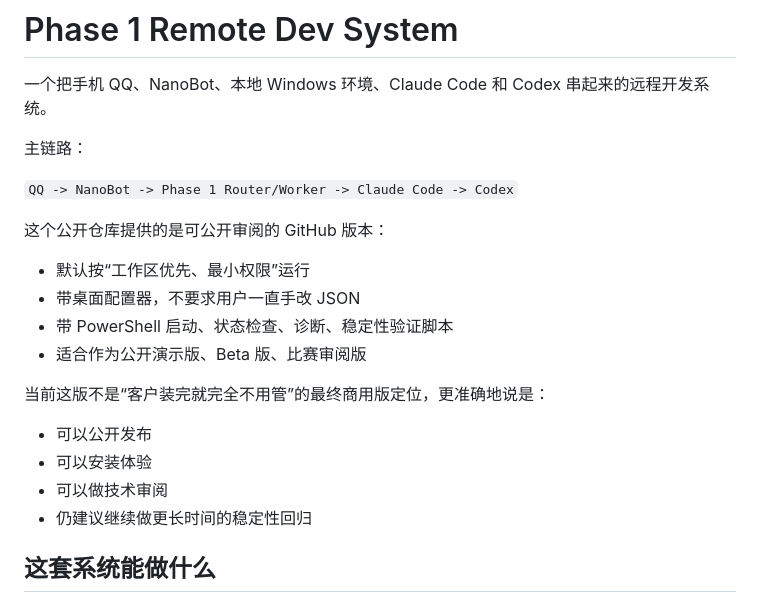
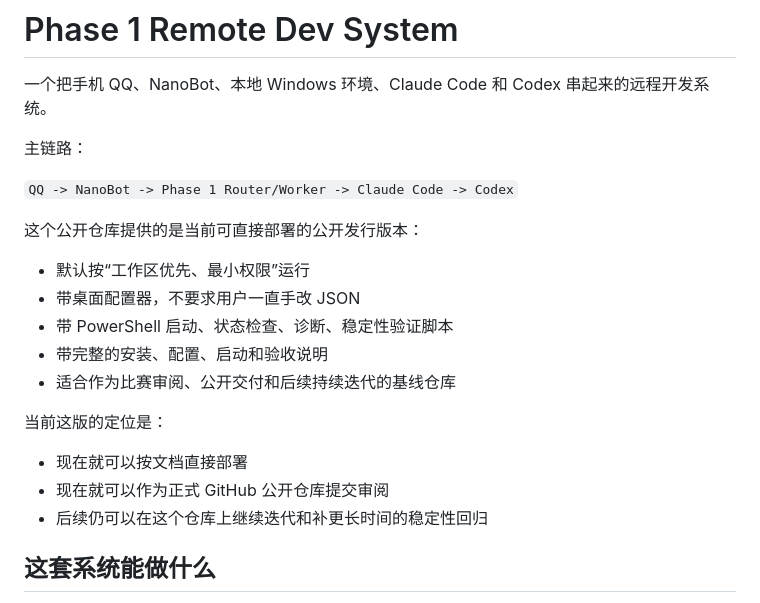
Before and after one commit to DannyCSH/phase1-remote-dev-system-public, a Markdown page: README.md, the part around the change. Rendered like a GitHub page.

Commit message:
docs: present repository as deployable public release

```diff
--- a/README.md
+++ b/README.md
@@ -6,19 +6,19 @@
 
 `QQ -> NanoBot -> Phase 1 Router/Worker -> Claude Code -> Codex`
 
-这个公开仓库提供的是可公开审阅的 GitHub 版本：
+这个公开仓库提供的是当前可直接部署的公开发行版本：
 
 - 默认按“工作区优先、最小权限”运行
 - 带桌面配置器，不要求用户一直手改 JSON
 - 带 PowerShell 启动、状态检查、诊断、稳定性验证脚本
-- 适合作为公开演示版、Beta 版、比赛审阅版
+- 带完整的安装、配置、启动和验收说明
+- 适合作为比赛审阅、公开交付和后续持续迭代的基线仓库
 
-当前这版不是“客户装完就完全不用管”的最终商用版定位，更准确地说是：
+当前这版的定位是：
 
-- 可以公开发布
-- 可以安装体验
-- 可以做技术审阅
-- 仍建议继续做更长时间的稳定性回归
+- 现在就可以按文档直接部署
+- 现在就可以作为正式 GitHub 公开仓库提交审阅
+- 后续仍可以在这个仓库上继续迭代和补更长时间的稳定性回归
 
 ## 这套系统能做什么
 
```
Also changed, not shown: docs/PHASE1_GITHUB_DEPLOY_GUIDE_CN.md (+3 -1 lines).
